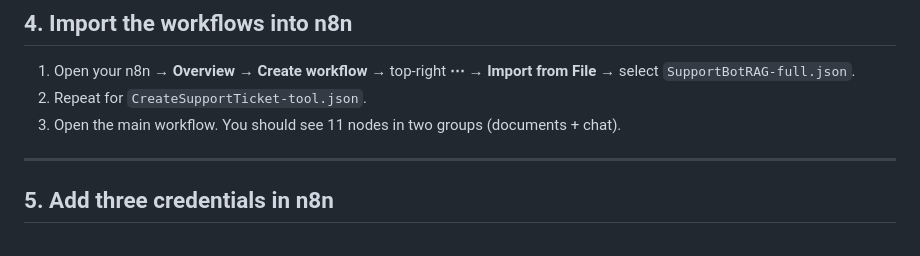
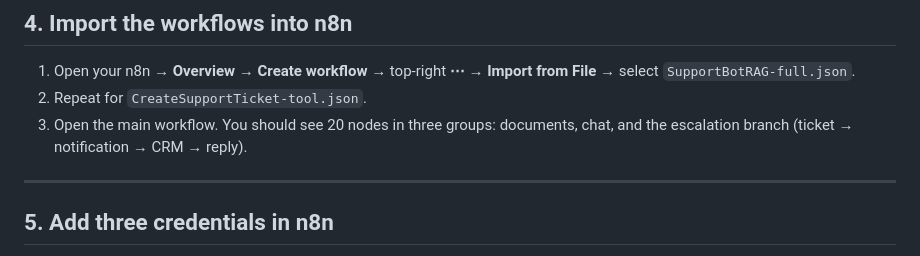
Before and after one commit to uhygyuf/rag-support-bot, a Markdown page: docs/client-setup-guide.md, the part around one of its changes. Drawn GitHub-style.

```diff
--- a/docs/client-setup-guide.md
+++ b/docs/client-setup-guide.md
@@ -103,7 +104,8 @@ Top up a small balance (¥20–50 lasts thousands of questions).
 1. Open your n8n → **Overview** → **Create workflow** → top-right **⋯** → **Import from File** →
    select `SupportBotRAG-full.json`.
 2. Repeat for `CreateSupportTicket-tool.json`.
-3. Open the main workflow. You should see 11 nodes in two groups (documents + chat).
+3. Open the main workflow. You should see 20 nodes in three groups: documents, chat, and the
+   escalation branch (ticket → notification → CRM → reply).
 
 ---
 
```
Also changed, not shown: other parts of docs/client-setup-guide.md (+30 -12 lines).
